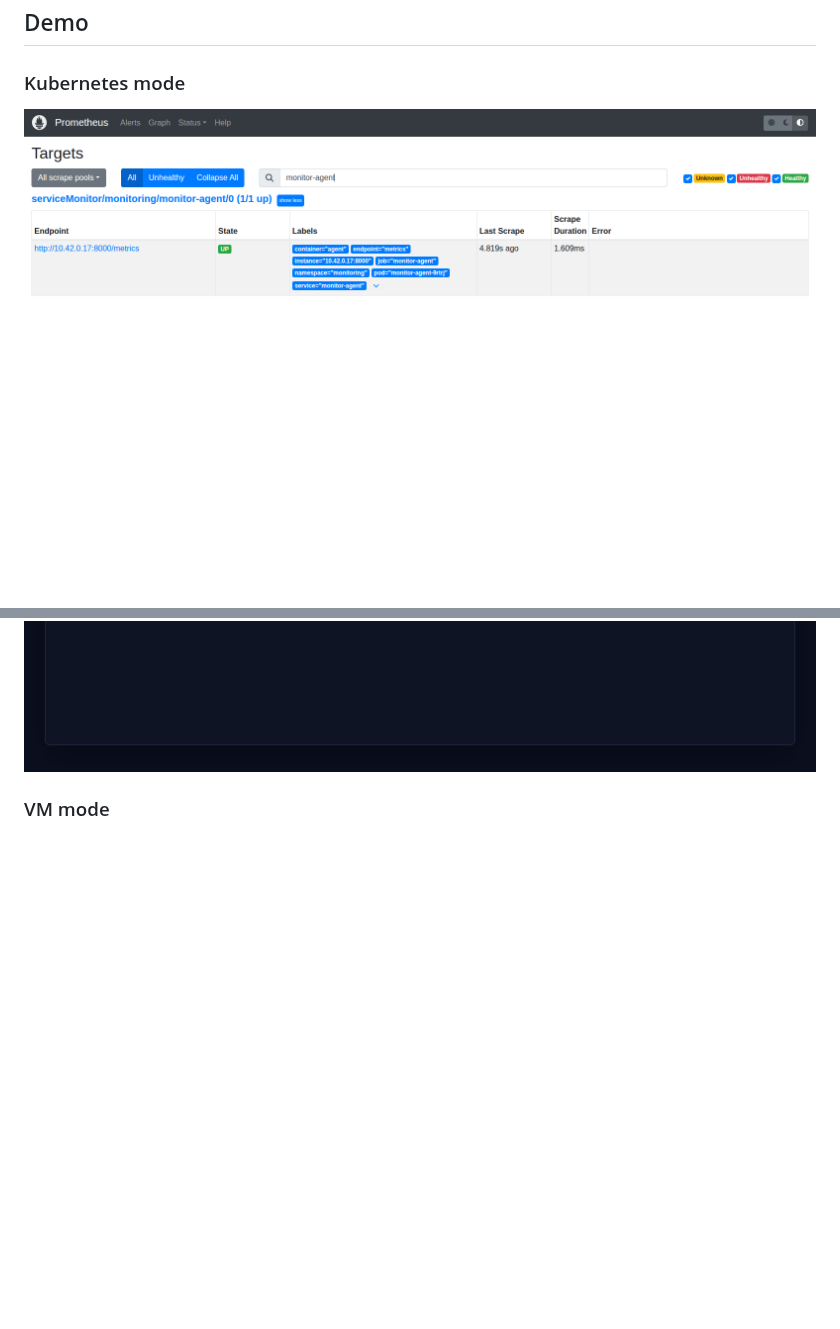
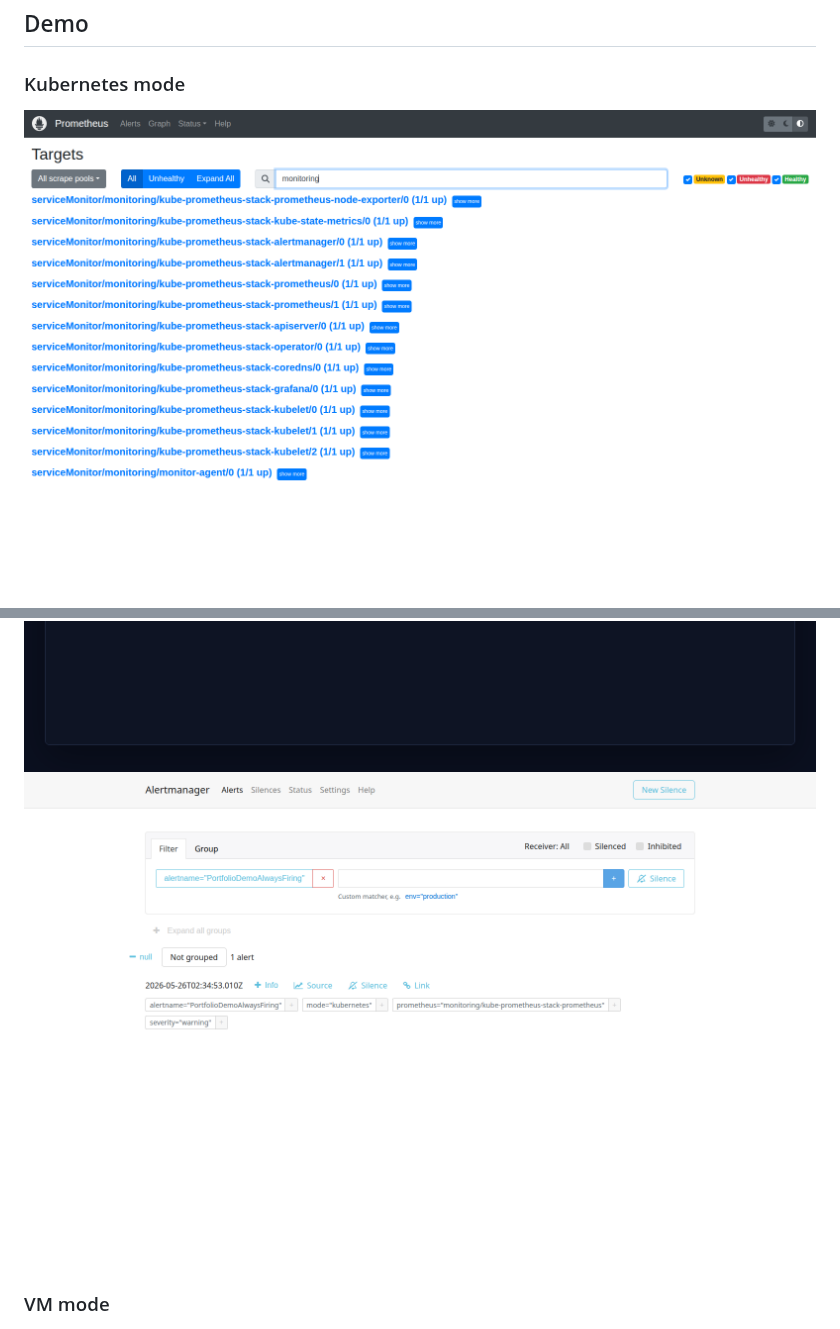
Before and after one commit to Bikerbyte/iac-monitoring-system, a Markdown page: README.md, 2 parts joined by grey strips. GitHub-like rendering; pictures changed too: screenshots/portfolio-k8s/01-prometheus-targets.png, screenshots/portfolio-k8s/05-alertmanager-demo-alert.png (added); blank space fills up the shorter version.

Commit message:
Add k8s alerting demo screenshot

```diff
--- a/README.md
+++ b/README.md
@@ -59,10 +59,11 @@ flowchart LR
 
 ### Kubernetes mode
 
-<img width="1600" height="1000" alt="k8s prometheus monitor-agent target up" src="screenshots/portfolio-k8s/01b-prometheus-monitor-agent-target.png" />
+<img width="1600" height="1000" alt="k8s prometheus targets monitor-agent and node-exporter up" src="screenshots/portfolio-k8s/01-prometheus-targets.png" />
 <img width="1600" height="1000" alt="k8s grafana node exporter dashboard" src="screenshots/portfolio-k8s/02-grafana-node-exporter.png" />
 <img width="1600" height="900" alt="k8s monitoring namespace pods" src="screenshots/portfolio-k8s/03-kubectl-pods.png" />
 <img width="1600" height="900" alt="k8s prometheus operator service monitor and rule" src="screenshots/portfolio-k8s/04-k8s-crds.png" />
+<img width="1600" height="1000" alt="k8s alertmanager demo alert firing" src="screenshots/portfolio-k8s/05-alertmanager-demo-alert.png" />
 
 ### VM mode
 
```
